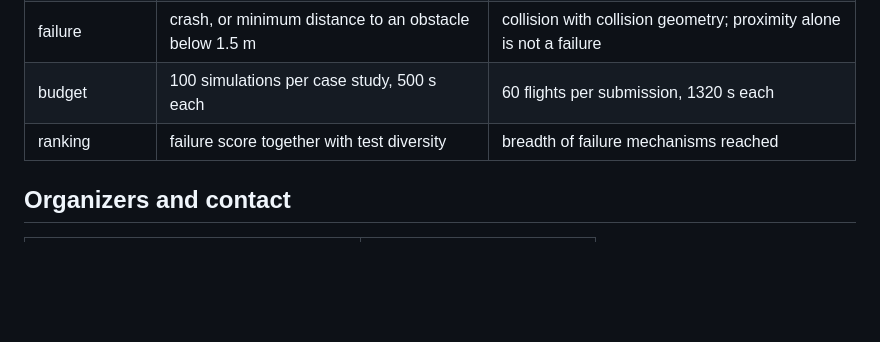
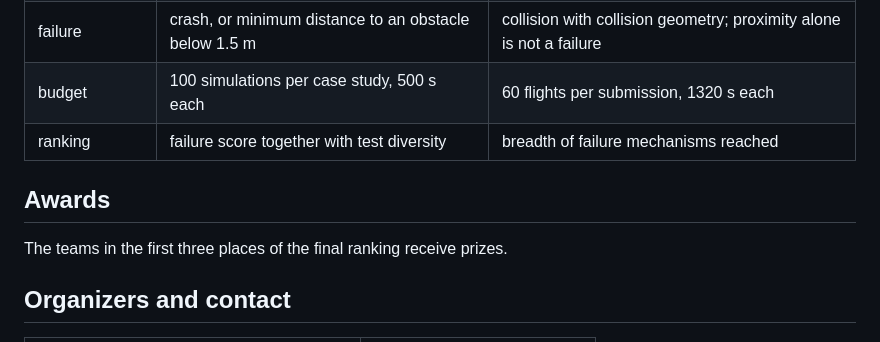
Before and after one commit to IDeaLS-Lab/uav-testing-track-2027, a Markdown page: README.md, the part around the change. GitHub-like rendering; folded sections open; blank space fills up the shorter version.

Commit message:
Add an awards section

```diff
--- a/README.md
+++ b/README.md
@@ -210,6 +210,10 @@ Like the UAV testing tracks held at SBFT and ICST since 2024 ([SBFT 2024](https:
 
 </details>
 
+## Awards
+
+The teams in the first three places of the final ranking receive prizes.
+
 ## Organizers and contact
 
 | organizer | email |
```
